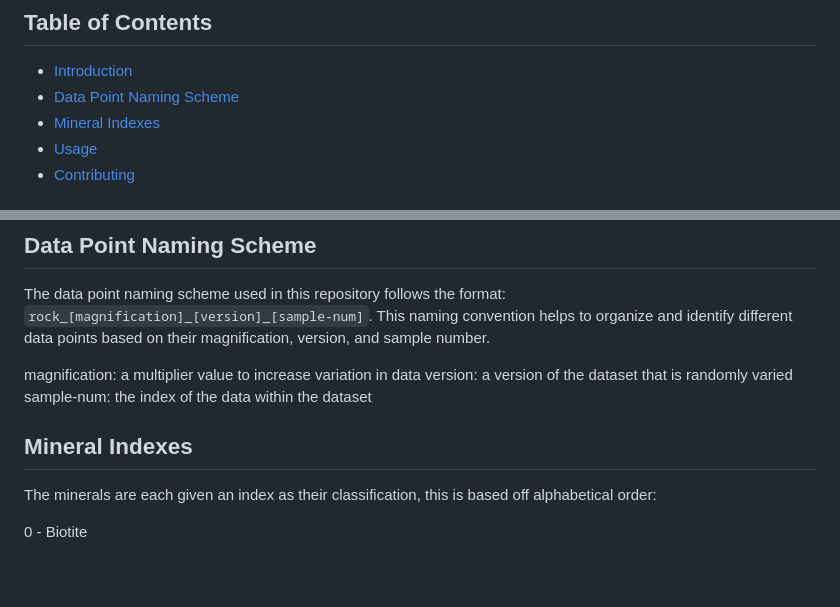
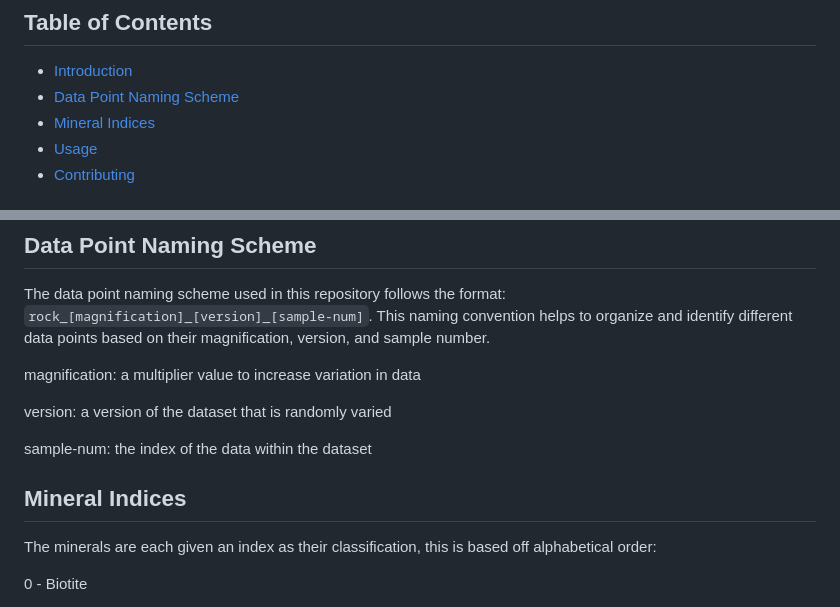
Before and after one commit to Jantomz/SpectrophotometryTools, a Markdown page: README.md, 2 parts joined by grey strips. Rendered like a GitHub page; blank space fills up the shorter version.

Commit message:
Update Markdown

```diff
--- a/README.md
+++ b/README.md
@@ -6,7 +6,7 @@ This repository contains various tools in different formats for visualizing, man
 
 - [Introduction](#introduction)
 - [Data Point Naming Scheme](#data-point-naming-scheme)
-- [Mineral Indexes](#mineral-indexes)
+- [Mineral Indices](#mineral-indices)
 - [Usage](#usage)
 - [Contributing](#contributing)
 
@@ -19,10 +19,12 @@ This repository is created for the Ottawa Regional Science Fair and aims to prov
 The data point naming scheme used in this repository follows the format: `rock_[magnification]_[version]_[sample-num]`. This naming convention helps to organize and identify different data points based on their magnification, version, and sample number.
 
 magnification: a multiplier value to increase variation in data
+
 version: a version of the dataset that is randomly varied
+
 sample-num: the index of the data within the dataset
 
-## Mineral Indexes
+## Mineral Indices
 
 The minerals are each given an index as their classification, this is based off alphabetical order:
 
```
Also changed, not shown: other parts of README.md (+1 -1 lines).
